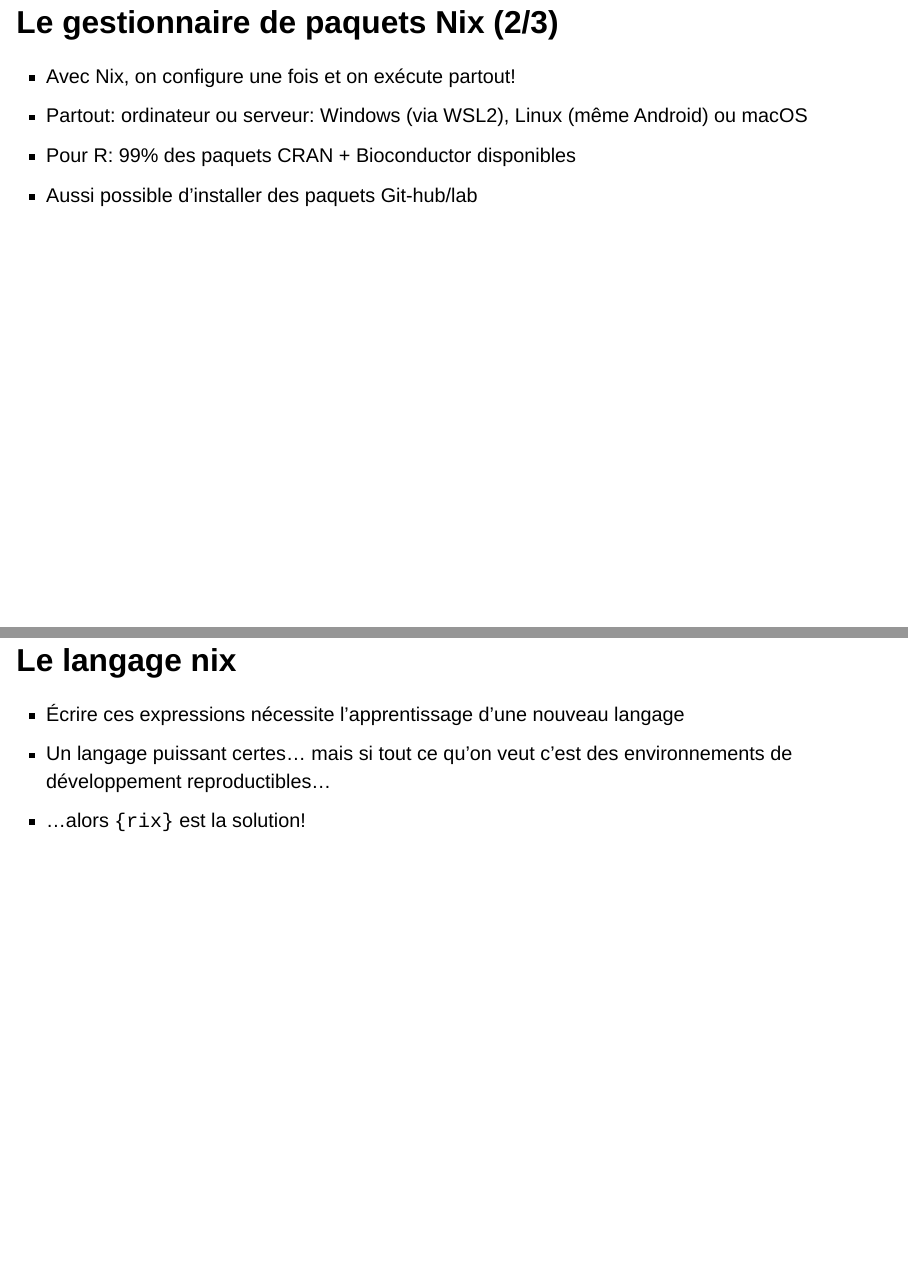
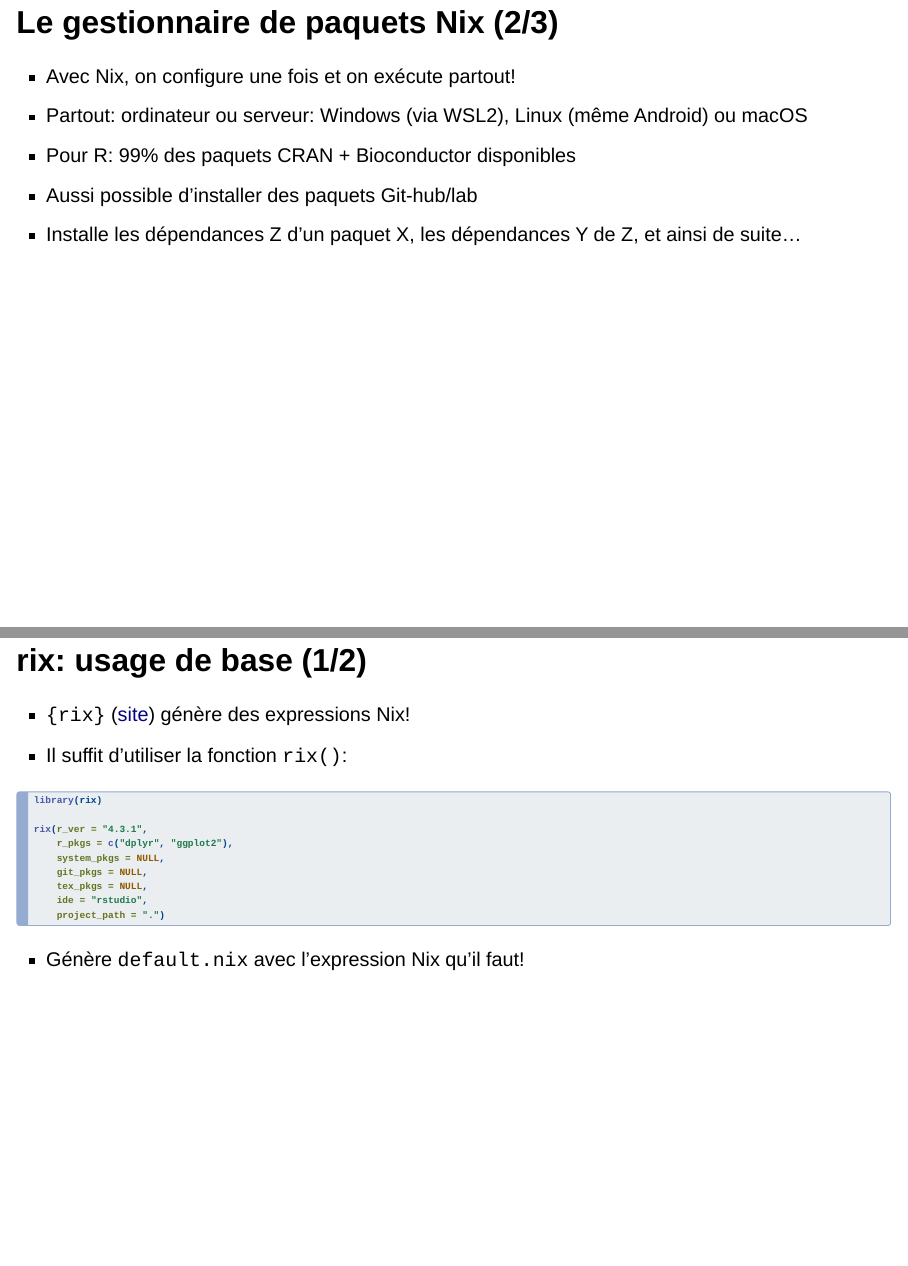
Before and after one commit to b-rodrigues/rr_2024, a Quarto document (presentation/pres_rr_2024.qmd): pages 6 and 9 of 18 before the commit and pages 6 and 9 of 17 after it, joined at a grey line. Rendered offline with R 4.5, knitr and Pandoc in place of Quarto, with nearby package versions; drawn as Slidy slides in place of the format the file asks for.

Commit message:
finished

````diff
--- a/presentation/pres_rr_2024.qmd
+++ b/presentation/pres_rr_2024.qmd
@@ -56,6 +56,7 @@ une seule expression dans le langage Nix.*
 - Partout: ordinateur ou serveur: Windows (via WSL2), Linux (même Android) ou macOS
 - Pour R: 99% des paquets CRAN + Bioconductor disponibles
 - Aussi possible d'installer des paquets Git-hub/lab
+- Installe les dépendances Z d'un paquet X, les dépendances Y de Z, et ainsi de suite...
 
 ## Le gestionnaire de paquets Nix (3/3)
 
@@ -81,13 +82,6 @@ in
     shellHook = "R --vanilla";
   }
 ```
-
-
-## Le langage nix
-
-- Écrire ces expressions nécessite l'apprentissage d'une nouveau langage
-- Un langage puissant certes... mais si tout ce qu'on veut c'est des environnements de développement reproductibles...
-- ...alors `{rix}` est la solution!
 
 ## rix: usage de base (1/2)
 
````
Also changed, not shown: tuto/bleeding/generate_env.R (added, +5 -0 lines), tuto/readme.md.
